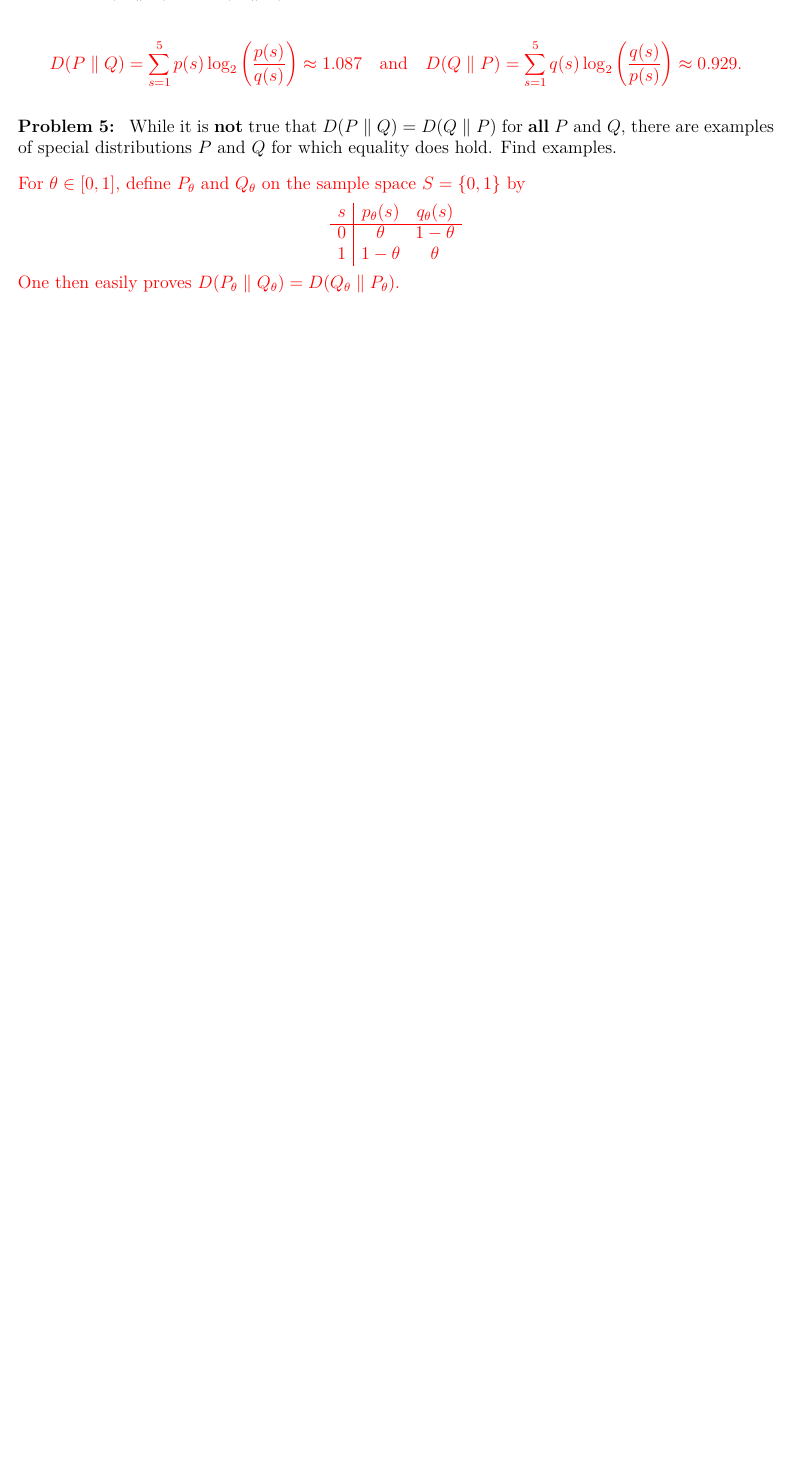
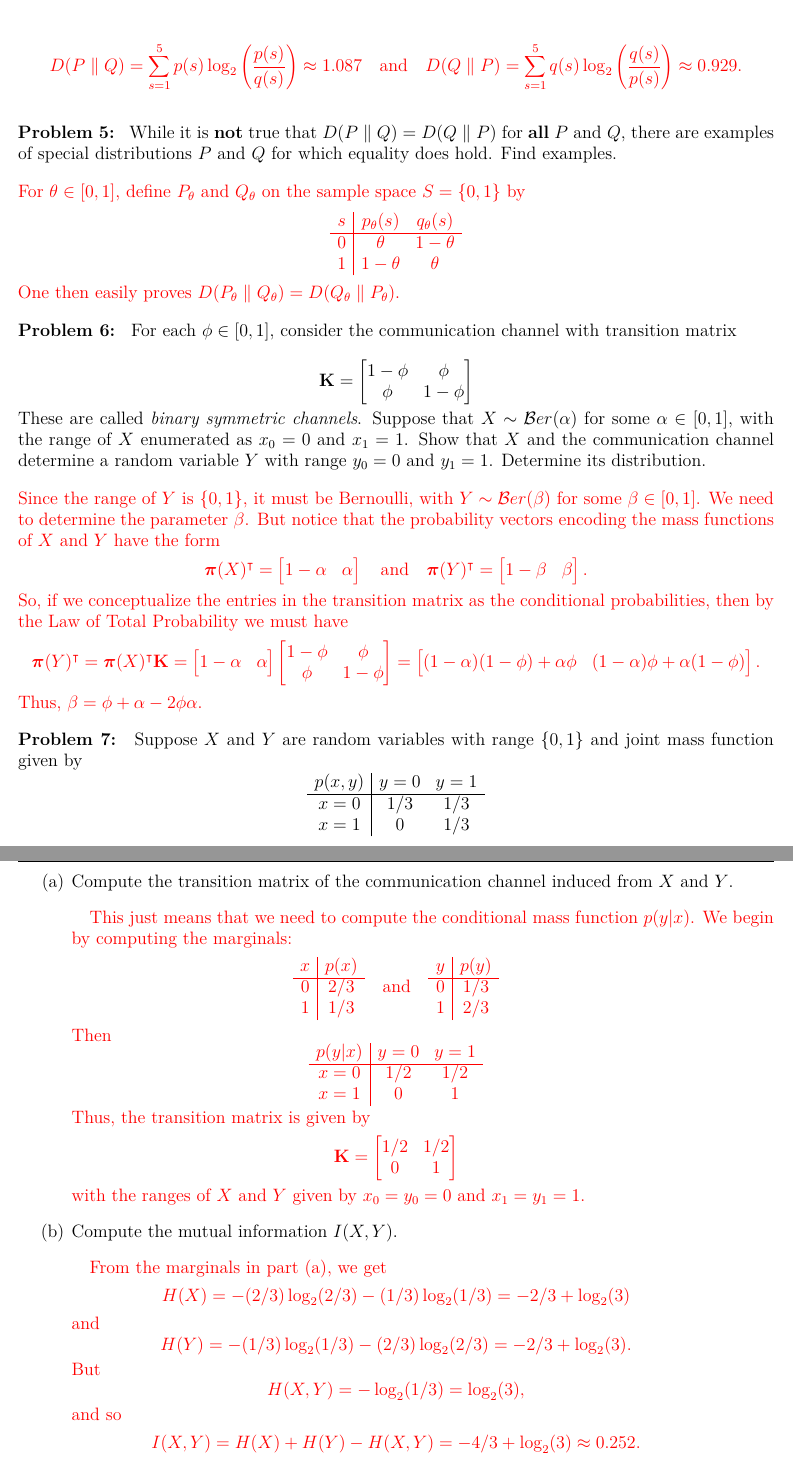
Before and after one commit to jmyers7/stats-book-materials, a LaTeX paper (worksheets/09-info-theory-sol.tex): part of page 2 of 2 before the commit and two parts of pages 2 and 3 of 3 after it, the two joined at a grey line, cut so that both start at the same text, the shorter picture padded with empty space. Compiled offline with pdfLaTeX.

Commit message:
update ch. 9 worksheet

```diff
--- a/worksheets/09-info-theory-sol.tex
+++ b/worksheets/09-info-theory-sol.tex
@@ -134,4 +134,102 @@ One then easily proves $D(P_\theta \parallel Q_\theta) = D(Q_\theta \parallel P_
 
 
 
+
+
+
+
+
+
+\prob For each $\phi \in [0,1]$, consider the communication channel with transition matrix
+
+	\[\mathbf{K} = \begin{bmatrix}
+	1 - \phi & \phi \\
+	\phi & 1-\phi
+	\end{bmatrix}
+	\]
+
+These are called \textit{binary symmetric channels}. Suppose that $X \sim \mathcal{B}er(\alpha)$ for some $\alpha \in [0,1]$, with the range of $X$ enumerated as $x_0 = 0$ and $x_1=1$. Show that $X$ and the communication channel determine a random variable $Y$ with range $y_0=0$ and $y_1=1$. Determine its distribution.
+
+\bigskip
+\textcolor{red}{Since the range of $Y$ is $\{0,1\}$, it must be Bernoulli, with $Y \sim \mathcal{B}er(\beta)$ for some $\beta \in [0,1]$. We need to determine the parameter $\beta$. But notice that the probability vectors encoding the mass functions of $X$ and $Y$ have the form
+	\[\boldsymbol{\pi}(X)^\intercal = \begin{bmatrix} 1- \alpha & \alpha \end{bmatrix} \quad \text{and} \quad \boldsymbol{\pi}(Y)^\intercal = \begin{bmatrix} 1- \beta & \beta \end{bmatrix}.
+	\]
+So, if we conceptualize the entries in the transition matrix as the conditional probabilities, then by the Law of Total Probability we must have
+	\[\boldsymbol{\pi}(Y)^\intercal = \boldsymbol{\pi}(X)^\intercal\mathbf{K} = \begin{bmatrix} 1- \alpha & \alpha \end{bmatrix} \begin{bmatrix}
+	1 - \phi & \phi \\
+	\phi & 1-\phi
+	\end{bmatrix}
+ = \begin{bmatrix} (1-\alpha)(1-\phi) + \alpha \phi & (1-\alpha)\phi + \alpha(1-\phi) \end{bmatrix}.
+	\]
+Thus, $\beta = \phi + \alpha - 2\phi \alpha$.}
+\bigskip
+
+
+
+
+
+
+
+
+\prob Suppose $X$ and $Y$ are random variables with range $\{0,1\}$ and joint mass function given by
+	\[\begin{array}{c|cc}
+	p(x,y) & y=0 & y=1 \\ \hline
+	x=0 & 1/3 & 1/3 \\
+	x=1 & 0 & 1/3
+	\end{array}
+	\]
+
+\bigskip
+\begin{enumerate}
+\item Compute the transition matrix of the communication channel induced from $X$ and $Y$.
+
+\bigskip
+\textcolor{red}{This just means that we need to compute the conditional mass function $p(y|x)$. We begin by computing the marginals:
+	\[\begin{array}{c|c}
+	x & p(x) \\ \hline
+	0 & 2/3 \\
+	1 & 1/3
+	\end{array} \quad\text{and} \quad
+	\begin{array}{c|c}
+	y & p(y) \\ \hline
+	0 & 1/3 \\
+	1 & 2/3
+	\end{array}
+	\]
+Then
+	\[\begin{array}{c|cc}
+	p(y|x) & y=0 & y=1 \\ \hline
+	x = 0 & 1 / 2 & 1 / 2 \\
+	x = 1 &  0 & 1
+	\end{array}
+	\]
+Thus, the transition matrix is given by
+	\[\mathbf{K} = \begin{bmatrix}
+	1 / 2 & 1 / 2 \\
+	0 & 1
+	\end{bmatrix}
+	\]
+with the ranges of $X$ and $Y$ given by $x_0=y_0=0$ and $x_1=y_1=1$.}
+\bigskip
+
+\item Compute the mutual information $I(X,Y)$.
+
+\bigskip
+\textcolor{red}{From the marginals in part (a), we get
+	\[H(X) = -(2/3) \log_2(2/3) - (1/3)\log_2(1/3) = -2/3+ \log_2(3)
+	\]
+and
+	\[H(Y) = -(1/3)\log_2(1/3) - (2/3) \log_2(2/3) = -2/3+ \log_2(3).
+	\]
+But
+	\[H(X,Y) = -\log_2(1/3) = \log_2(3),
+	\]
+and so
+	\[
+	I(X,Y) = H(X) + H(Y) - H(X,Y) = -4/3 + \log_2(3) \approx 0.252.
+	\]}
+\bigskip
+\end{enumerate}
+
+
 \end{document}
```
Also changed, not shown: worksheets/09-info-theory-sol.pdf.
